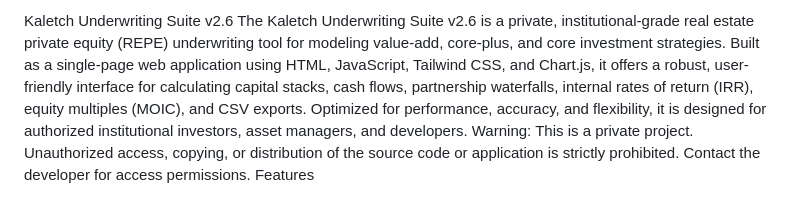
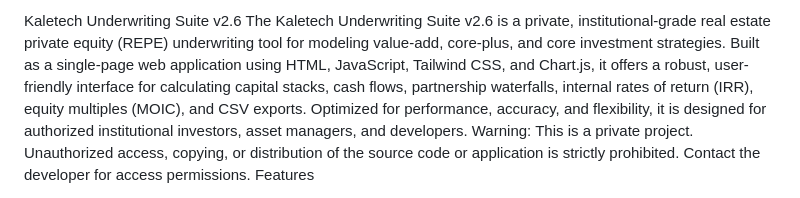
Before and after one commit to KALETECH999/GK_REPE, a Markdown page: README.md, the part around the change. GitHub-like rendering.

```diff
--- a/README.md
+++ b/README.md
@@ -1,5 +1,5 @@
-Kaletch Underwriting Suite v2.6
-The Kaletch Underwriting Suite v2.6 is a private, institutional-grade real estate private equity (REPE) underwriting tool for modeling value-add, core-plus, and core investment strategies. Built as a single-page web application using HTML, JavaScript, Tailwind CSS, and Chart.js, it offers a robust, user-friendly interface for calculating capital stacks, cash flows, partnership waterfalls, internal rates of return (IRR), equity multiples (MOIC), and CSV exports. Optimized for performance, accuracy, and flexibility, it is designed for authorized institutional investors, asset managers, and developers.
+Kaletech Underwriting Suite v2.6
+The Kaletech Underwriting Suite v2.6 is a private, institutional-grade real estate private equity (REPE) underwriting tool for modeling value-add, core-plus, and core investment strategies. Built as a single-page web application using HTML, JavaScript, Tailwind CSS, and Chart.js, it offers a robust, user-friendly interface for calculating capital stacks, cash flows, partnership waterfalls, internal rates of return (IRR), equity multiples (MOIC), and CSV exports. Optimized for performance, accuracy, and flexibility, it is designed for authorized institutional investors, asset managers, and developers.
 Warning: This is a private project. Unauthorized access, copying, or distribution of the source code or application is strictly prohibited. Contact the developer for access permissions.
 Features
 
```
